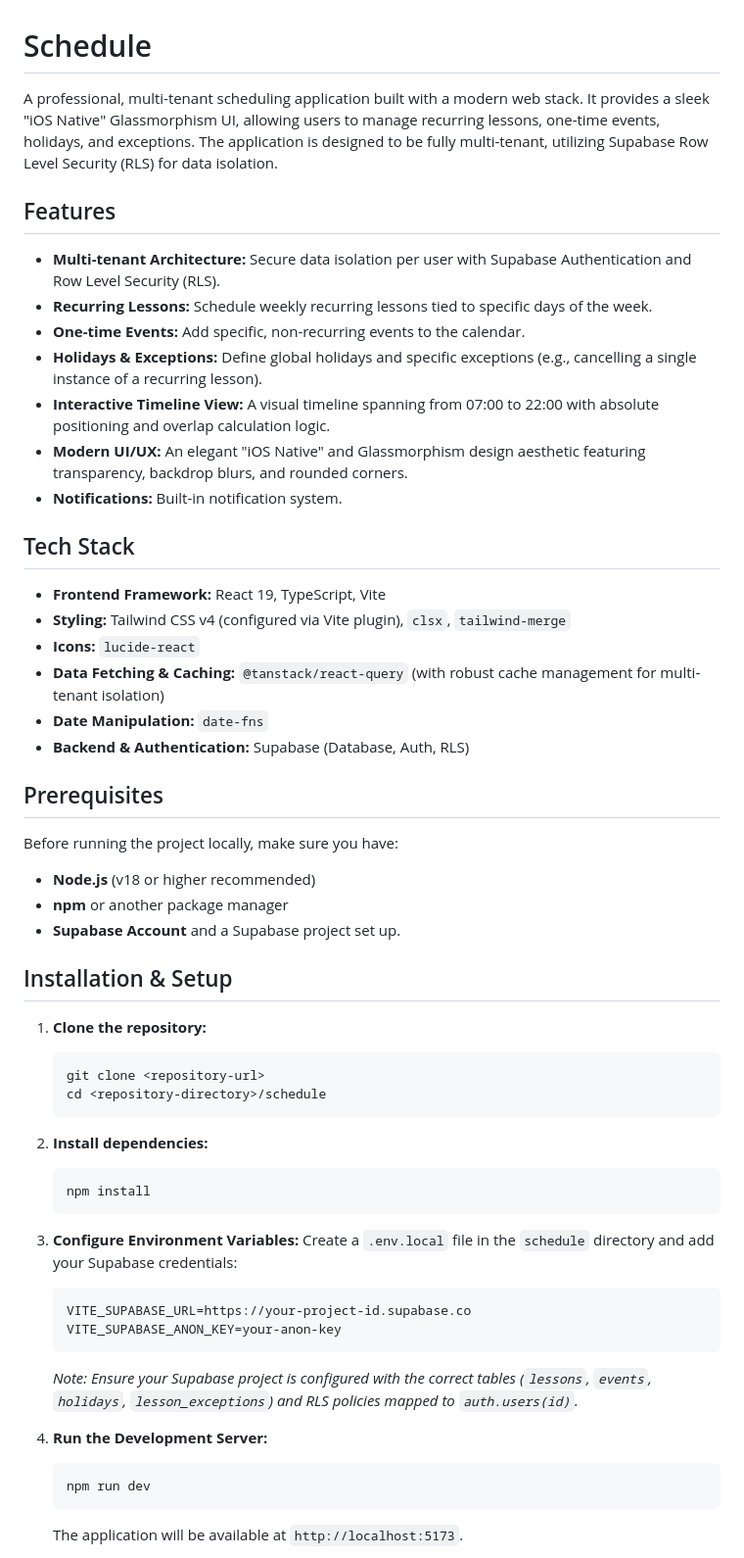
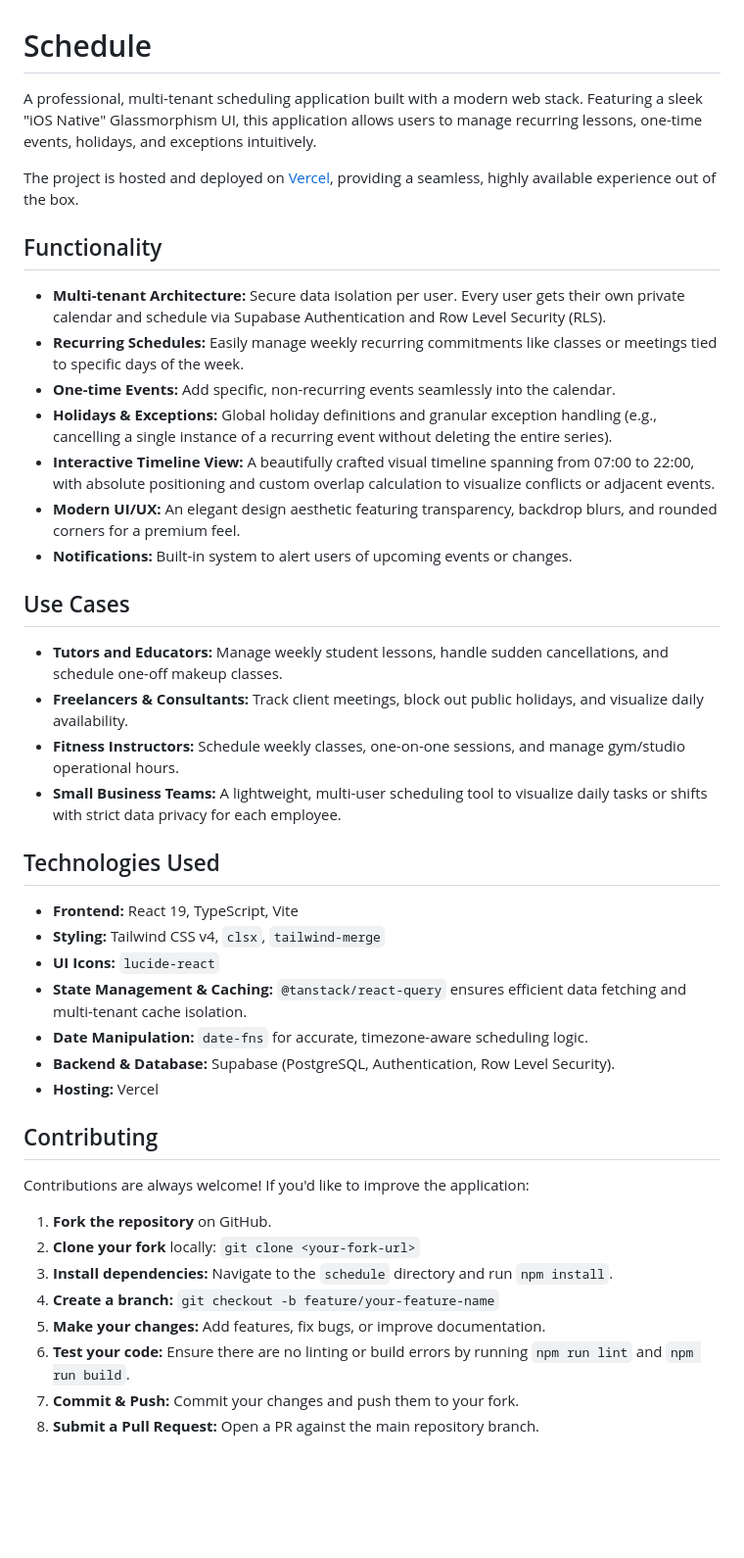
Before and after one commit to ArturCharylo/schedule, a Markdown page: schedule/README.md, the part around one of its changes. Shown at 98% size. GitHub-like rendering; blank space fills up the shorter version.

````diff
--- a/schedule/README.md
+++ b/schedule/README.md
@@ -1,58 +1,46 @@
 # Schedule
 
-A professional, multi-tenant scheduling application built with a modern web stack. It provides a sleek "iOS Native" Glassmorphism UI, allowing users to manage recurring lessons, one-time events, holidays, and exceptions. The application is designed to be fully multi-tenant, utilizing Supabase Row Level Security (RLS) for data isolation.
+A professional, multi-tenant scheduling application built with a modern web stack. Featuring a sleek "iOS Native" Glassmorphism UI, this application allows users to manage recurring lessons, one-time events, holidays, and exceptions intuitively.
 
-## Features
+The project is hosted and deployed on [Vercel](https://schedule.vercel.app), providing a seamless, highly available experience out of the box.
 
-- **Multi-tenant Architecture:** Secure data isolation per user with Supabase Authentication and Row Level Security (RLS).
-- **Recurring Lessons:** Schedule weekly recurring lessons tied to specific days of the week.
-- **One-time Events:** Add specific, non-recurring events to the calendar.
-- **Holidays & Exceptions:** Define global holidays and specific exceptions (e.g., cancelling a single instance of a recurring lesson).
-- **Interactive Timeline View:** A visual timeline spanning from 07:00 to 22:00 with absolute positioning and overlap calculation logic.
-- **Modern UI/UX:** An elegant "iOS Native" and Glassmorphism design aesthetic featuring transparency, backdrop blurs, and rounded corners.
-- **Notifications:** Built-in notification system.
+## Functionality
 
-## Tech Stack
+- **Multi-tenant Architecture:** Secure data isolation per user. Every user gets their own private calendar and schedule via Supabase Authentication and Row Level Security (RLS).
+- **Recurring Schedules:** Easily manage weekly recurring commitments like classes or meetings tied to specific days of the week.
+- **One-time Events:** Add specific, non-recurring events seamlessly into the calendar.
+- **Holidays & Exceptions:** Global holiday definitions and granular exception handling (e.g., cancelling a single instance of a recurring event without deleting the entire series).
+- **Interactive Timeline View:** A beautifully crafted visual timeline spanning from 07:00 to 22:00, with absolute positioning and custom overlap calculation to visualize conflicts or adjacent events.
+- **Modern UI/UX:** An elegant design aesthetic featuring transparency, backdrop blurs, and rounded corners for a premium feel.
+- **Notifications:** Built-in system to alert users of upcoming events or changes.
 
-- **Frontend Framework:** React 19, TypeScript, Vite
-- **Styling:** Tailwind CSS v4 (configured via Vite plugin), `clsx`, `tailwind-merge`
-- **Icons:** `lucide-react`
-- **Data Fetching & Caching:** `@tanstack/react-query` (with robust cache management for multi-tenant isolation)
-- **Date Manipulation:** `date-fns`
-- **Backend & Authentication:** Supabase (Database, Auth, RLS)
+## Use Cases
 
-## Prerequisites
+- **Tutors and Educators:** Manage weekly student lessons, handle sudden cancellations, and schedule one-off makeup classes.
+- **Freelancers & Consultants:** Track client meetings, block out public holidays, and visualize daily availability.
+- **Fitness Instructors:** Schedule weekly classes, one-on-one sessions, and manage gym/studio operational hours.
+- **Small Business Teams:** A lightweight, multi-user scheduling tool to visualize daily tasks or shifts with strict data privacy for each employee.
 
-Before running the project locally, make sure you have:
+## Technologies Used
 
-- **Node.js** (v18 or higher recommended)
-- **npm** or another package manager
-- **Supabase Account** and a Supabase project set up.
+- **Frontend:** React 19, TypeScript, Vite
+- **Styling:** Tailwind CSS v4, `clsx`, `tailwind-merge`
+- **UI Icons:** `lucide-react`
+- **State Management & Caching:** `@tanstack/react-query` ensures efficient data fetching and multi-tenant cache isolation.
+- **Date Manipulation:** `date-fns` for accurate, timezone-aware scheduling logic.
+- **Backend & Database:** Supabase (PostgreSQL, Authentication, Row Level Security).
+- **Hosting:** Vercel
 
-## Installation & Setup
+## Contributing
 
-1. **Clone the repository:**
-   ```bash
-   git clone <repository-url>
-   cd <repository-directory>/schedule
-   ```
+Contributions are always welcome! If you'd like to improve the application:
 
-2. **Install dependencies:**
-   ```bash
-   npm install
-   ```
+1. **Fork the repository** on GitHub.
+2. **Clone your fork** locally: `git clone <your-fork-url>`
+3. **Install dependencies:** Navigate to the `schedule` directory and run `npm install`.
+4. **Create a branch:** `git checkout -b feature/your-feature-name`
+5. **Make your changes:** Add features, fix bugs, or improve documentation.
+6. **Test your code:** Ensure there are no linting or build errors by running `npm run lint` and `npm run build`.
+7. **Commit & Push:** Commit your changes and push them to your fork.
+8. **Submit a Pull Request:** Open a PR against the main repository branch.
 
-3. **Configure Environment Variables:**
-   Create a `.env.local` file in the `schedule` directory and add your Supabase credentials:
-   ```env
-   VITE_SUPABASE_URL=https://your-project-id.supabase.co
-   VITE_SUPABASE_ANON_KEY=your-anon-key
-   ```
-   *Note: Ensure your Supabase project is configured with the correct tables (`lessons`, `events`, `holidays`, `lesson_exceptions`) and RLS policies mapped to `auth.users(id)`.*
-
-4. **Run the Development Server:**
-   ```bash
-   npm run dev
-   ```
-   The application will be available at `http://localhost:5173`.
-
````
Also changed, not shown: other parts of schedule/README.md (+1 -21 lines), README.md (+34 -66 lines).
